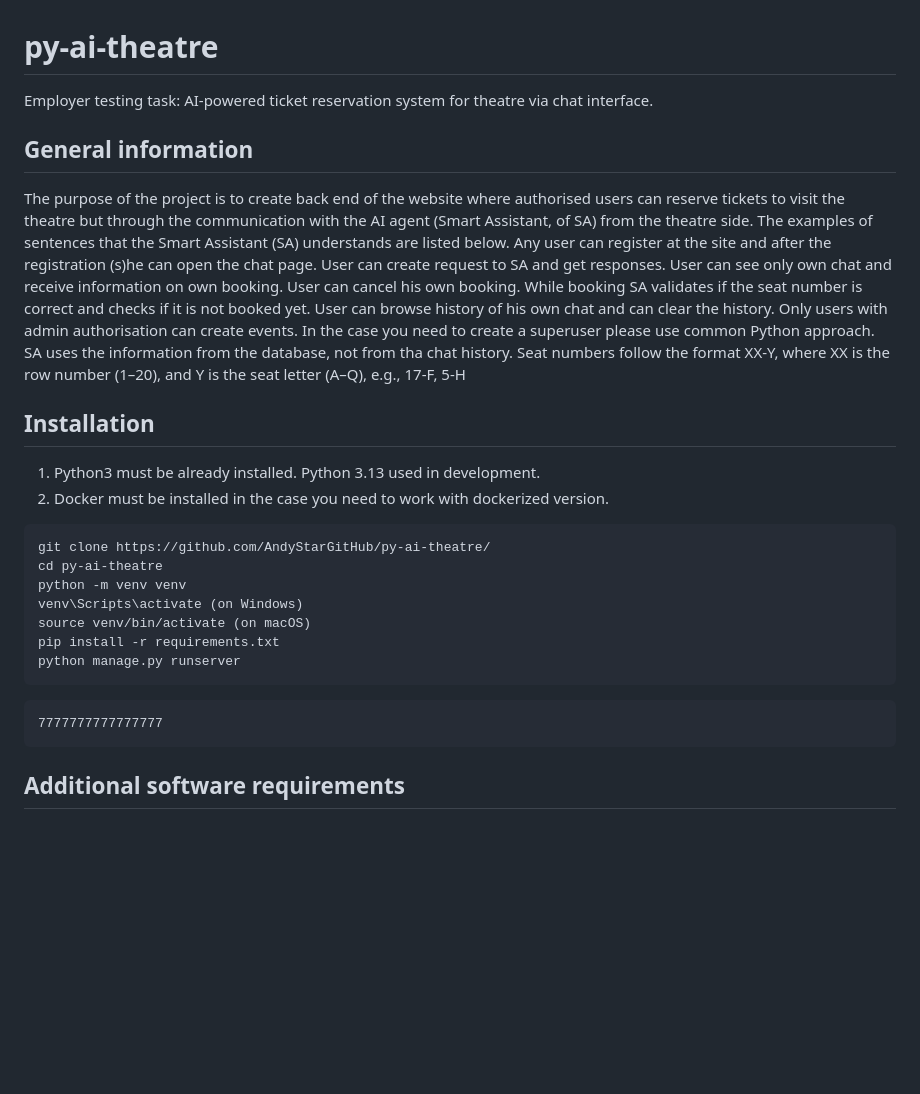
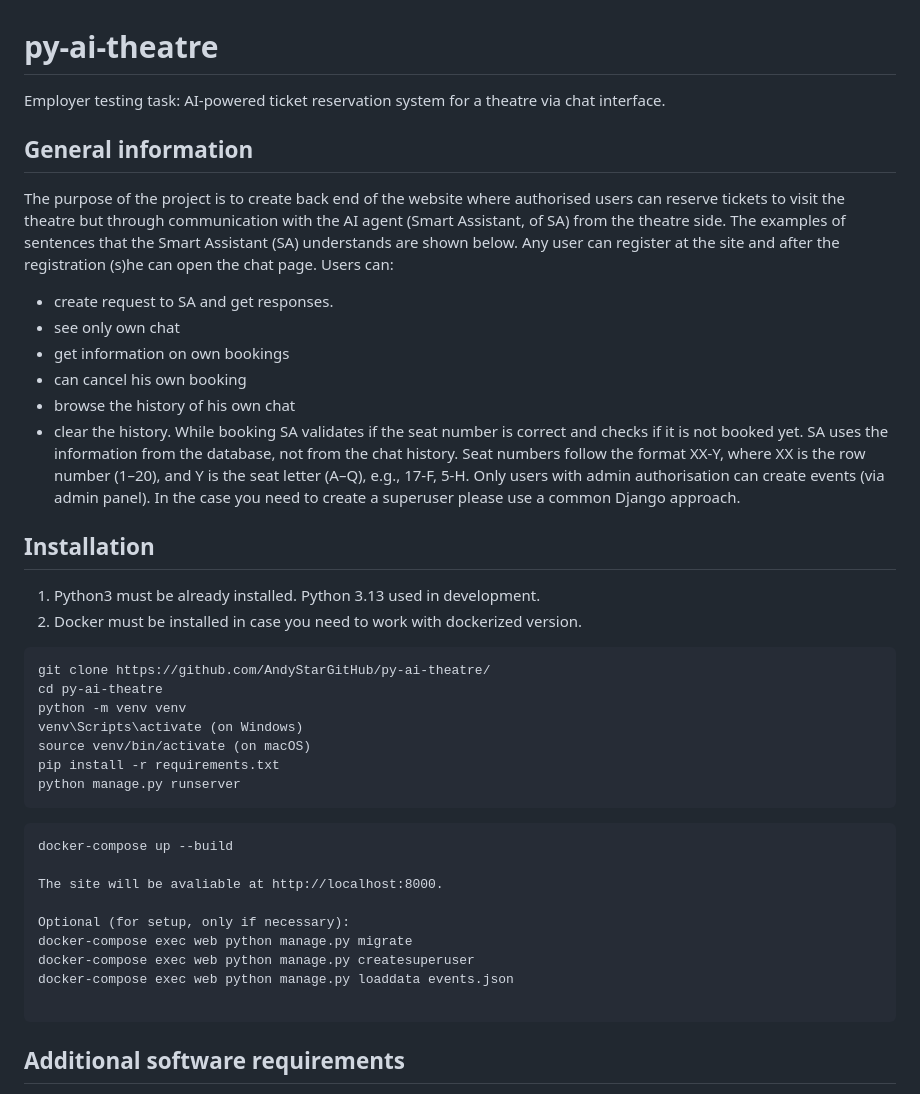
Before and after one commit to AndyStarGitHub/py-ai-theatre, a Markdown page: README.md, the part around the change printed below. Drawn GitHub-style; blank space fills up the shorter version.

````diff
--- a/README.md
+++ b/README.md
@@ -1,31 +1,36 @@
 # py-ai-theatre
-Employer testing task: AI-powered ticket reservation system for theatre
+Employer testing task: AI-powered ticket reservation system for a theatre
 via chat interface.
 
 
 ## General information
 
 The purpose of the project is to create back end of the website where authorised
-users can reserve tickets to visit the theatre but through the communication
+users can reserve tickets to visit the theatre but through communication
 with the AI agent (Smart Assistant, of SA) from the theatre side. The examples
-of sentences that the Smart Assistant (SA) understands are listed below. Any
+of sentences that the Smart Assistant (SA) understands are shown below. Any
 user can register at the site and after the registration (s)he can open the
-chat page. User can create request to SA and get responses. User can see
-only own chat and receive information on own booking. User can cancel his
-own booking. While booking SA validates if the seat number is correct and
-checks if it is not booked yet. User can browse history of his
-own chat and can clear the history.
-Only users with admin authorisation can create events. In the case you need to
-create a superuser please use common Python approach.
-SA uses the information from the database, not from tha chat history.
+chat page.
+Users can:
+- create request to SA and get responses.
+- see only own chat
+- get information on own bookings
+- can cancel his own booking
+- browse the history of his own chat
+- clear the history.
+While booking SA validates if the seat number is correct and
+checks if it is not booked yet.
+SA uses the information from the database, not from the chat history.
 Seat numbers follow the format XX-Y, where XX is the row number (1–20),
-and Y is the seat letter (A–Q), e.g., 17-F, 5-H
+and Y is the seat letter (A–Q), e.g., 17-F, 5-H.
+Only users with admin authorisation can create events (via admin panel).
+In the case you need to create a superuser please use a common Django approach.
 
 
 ## Installation
 
 1. Python3 must be already installed. Python 3.13 used in development.
-2. Docker must be installed in the case you need to work with dockerized version.
+2. Docker must be installed in case you need to work with dockerized version.
 
 
 ```shell
@@ -40,7 +45,15 @@ python manage.py runserver
 
 
 ```Docker shell
-7777777777777777
+docker-compose up --build
+
+The site will be avaliable at http://localhost:8000.
+
+Optional (for setup, only if necessary):
+docker-compose exec web python manage.py migrate
+docker-compose exec web python manage.py createsuperuser
+docker-compose exec web python manage.py loaddata events.json
+
 ```
 
 
````
Also changed, not shown: other parts of README.md (+7 -13 lines), img.png (added).
